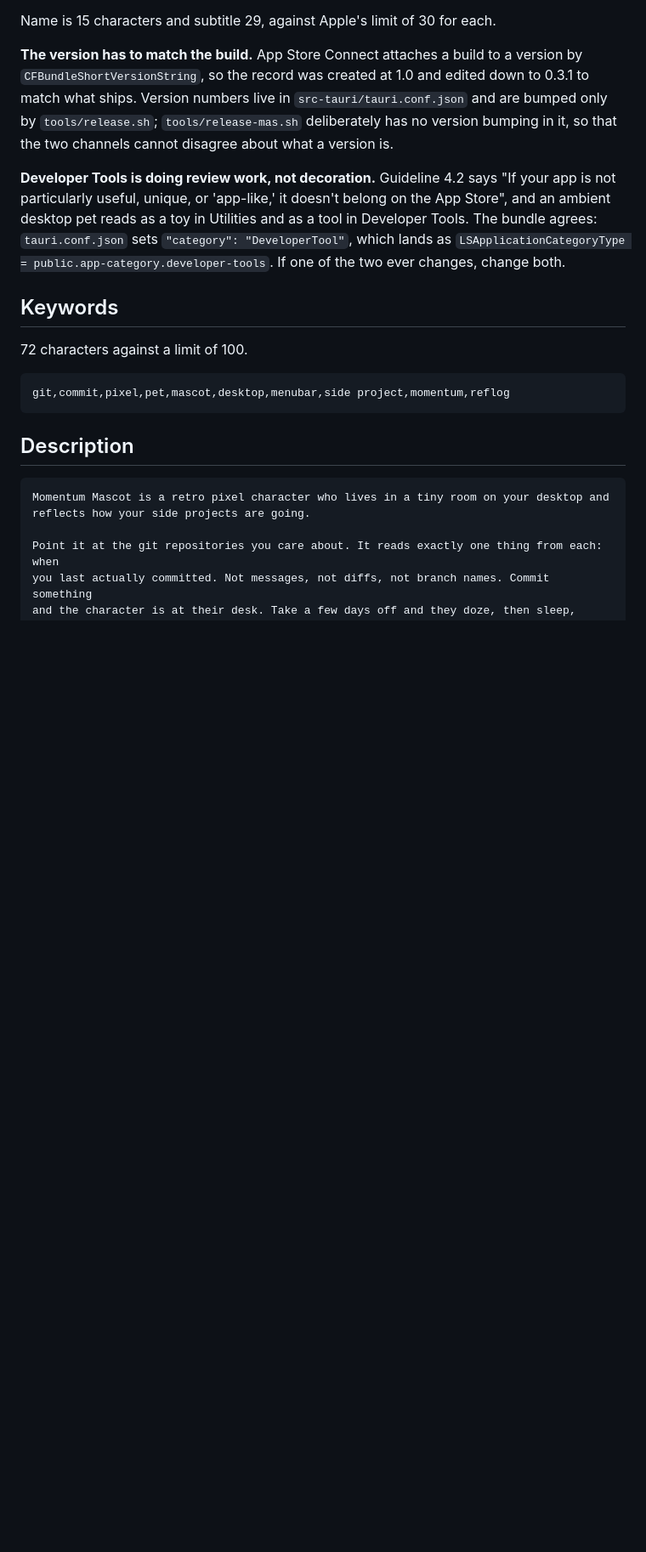
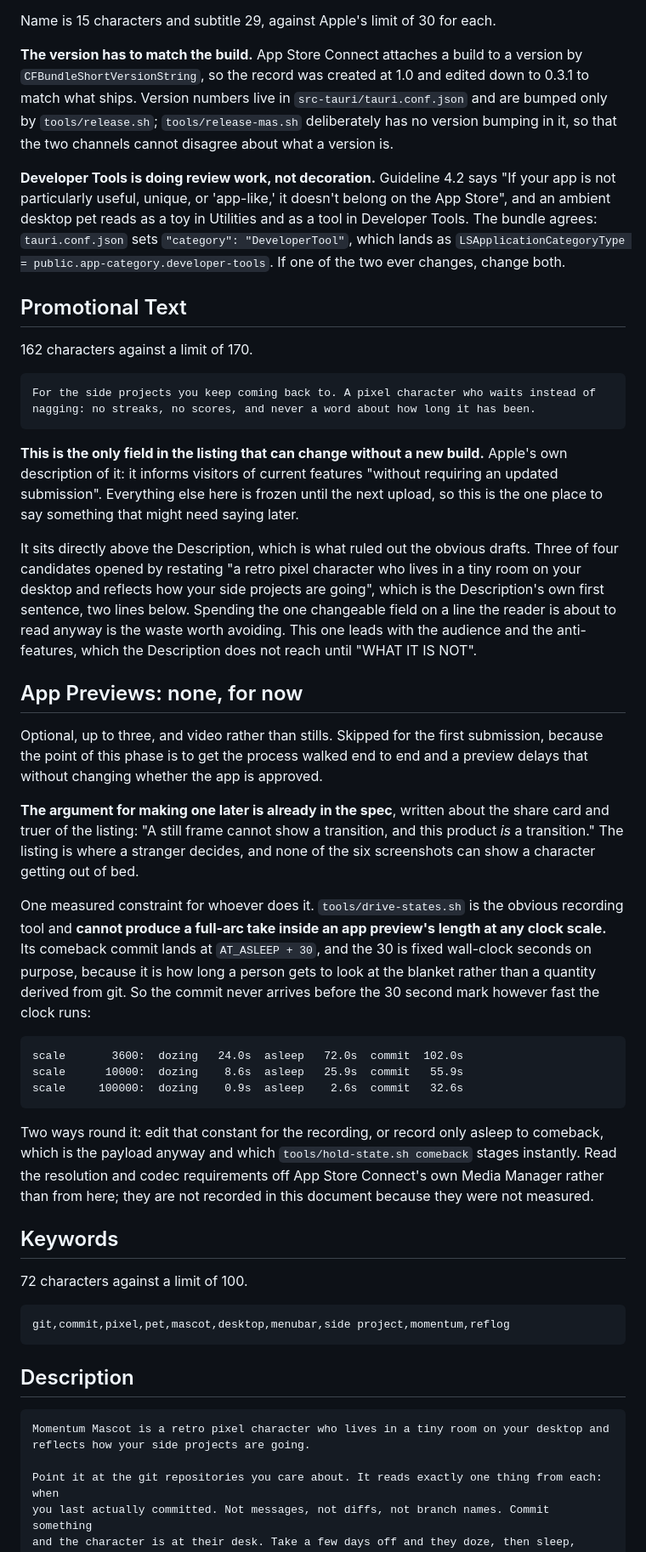
Before and after one commit to keepgoing-dev/momentum-mascot, a Markdown page: docs/app-store-listing.md, the part around the change. Shown at 85% size. Drawn GitHub-style; blank space fills up the shorter version.

Commit message:
Write the promotional text and rule out a preview
Promotional Text is the only listing field that changes without a new
build, which is what ruled out the obvious drafts: three of four opened
by restating the Description's own first sentence, two lines below where
the reader would meet it again.

App Previews skipped for the first submission. The argument for making one
later is already in the spec, written about the share card and truer of
the listing: a still frame cannot show a transition, and this product is
a transition. Recorded with the constraint whoever does it will hit,
measured rather than assumed: drive-states.sh cannot produce a full-arc
take under 30 seconds at any clock scale, because its comeback commit
lands a fixed 30 wall-clock seconds after asleep.

Co-Authored-By: Claude Opus 5 (1M context) <noreply@anthropic.com>

````diff
--- a/docs/app-store-listing.md
+++ b/docs/app-store-listing.md
@@ -37,6 +37,56 @@ an ambient desktop pet reads as a toy in Utilities and as a tool in Developer To
 bundle agrees: `tauri.conf.json` sets `"category": "DeveloperTool"`, which lands as
 `LSApplicationCategoryType = public.app-category.developer-tools`. If one of the two ever
 changes, change both.
+
+## Promotional Text
+
+162 characters against a limit of 170.
+
+```
+For the side projects you keep coming back to. A pixel character who waits instead of
+nagging: no streaks, no scores, and never a word about how long it has been.
+```
+
+**This is the only field in the listing that can change without a new build.** Apple's own
+description of it: it informs visitors of current features "without requiring an updated
+submission". Everything else here is frozen until the next upload, so this is the one place to
+say something that might need saying later.
+
+It sits directly above the Description, which is what ruled out the obvious drafts. Three of
+four candidates opened by restating "a retro pixel character who lives in a tiny room on your
+desktop and reflects how your side projects are going", which is the Description's own first
+sentence, two lines below. Spending the one changeable field on a line the reader is about to
+read anyway is the waste worth avoiding. This one leads with the audience and the
+anti-features, which the Description does not reach until "WHAT IT IS NOT".
+
+## App Previews: none, for now
+
+Optional, up to three, and video rather than stills. Skipped for the first submission, because
+the point of this phase is to get the process walked end to end and a preview delays that
+without changing whether the app is approved.
+
+**The argument for making one later is already in the spec**, written about the share card and
+truer of the listing: "A still frame cannot show a transition, and this product *is* a
+transition." The listing is where a stranger decides, and none of the six screenshots can show
+a character getting out of bed.
+
+One measured constraint for whoever does it. `tools/drive-states.sh` is the obvious recording
+tool and **cannot produce a full-arc take inside an app preview's length at any clock scale.**
+Its comeback commit lands at `AT_ASLEEP + 30`, and the 30 is fixed wall-clock seconds on
+purpose, because it is how long a person gets to look at the blanket rather than a quantity
+derived from git. So the commit never arrives before the 30 second mark however fast the clock
+runs:
+
+```
+scale       3600:  dozing   24.0s  asleep   72.0s  commit  102.0s
+scale      10000:  dozing    8.6s  asleep   25.9s  commit   55.9s
+scale     100000:  dozing    0.9s  asleep    2.6s  commit   32.6s
+```
+
+Two ways round it: edit that constant for the recording, or record only asleep to comeback,
+which is the payload anyway and which `tools/hold-state.sh comeback` stages instantly. Read the
+resolution and codec requirements off App Store Connect's own Media Manager rather than from
+here; they are not recorded in this document because they were not measured.
 
 ## Keywords
 
````
